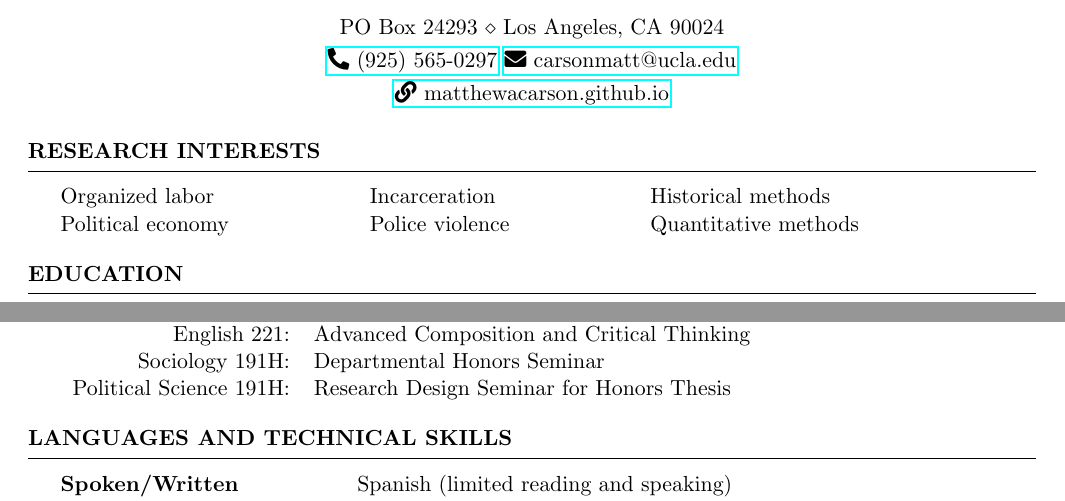
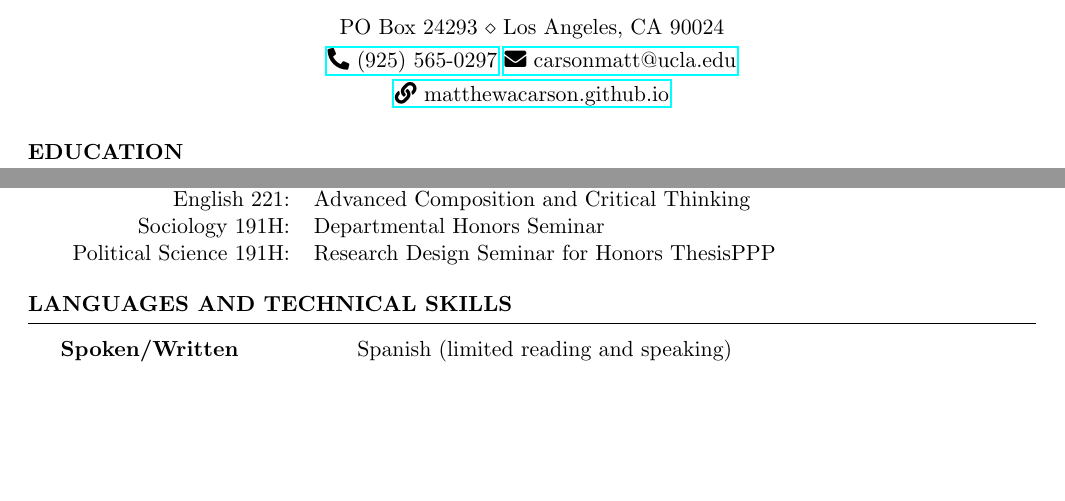
Before and after one commit to matthewacarson/matt_carson_cv, a LaTeX CV (matt_carson_cv.tex): two parts of pages 1 and 2 of 2, joined at a grey line, cut so that both start at the same text, the shorter picture padded with empty space. Compiled offline with pdfLaTeX.

Commit message:
Texmaker

```diff
--- a/matt_carson_cv.tex
+++ b/matt_carson_cv.tex
@@ -85,15 +85,14 @@
 %----------------------------------------------------------------------------------------
 %	RESEARCH INTERESTS SECTION
 %----------------------------------------------------------------------------------------
-\begin{samepage}
-\begin{rSection}{Research Interests}
-\begin{tabular}{@{} l @{\hspace{15ex}} l  @{\hspace{15ex}} l @{}}
-Organized labor 		& Incarceration 		& Historical methods \\
-Political economy 	& Police violence 		& Quantitative methods
-\end{tabular}
-
-\end{rSection}
-\end{samepage}
+%\begin{samepage}
+%\begin{rSection}{Research Interests}
+%\begin{tabular}{@{} l @{\hspace{15ex}} l  @{\hspace{15ex}} l @{}}
+%Organized labor 		& Incarceration 		& Historical methods \\
+%Political economy 	& Police violence 		& Quantitative methods
+%\end{tabular}
+%\end{rSection}
+%\end{samepage}
 
 %----------------------------------------------------------------------------------------
 %	EDUCATION SECTION
@@ -186,7 +186,7 @@ Political Science 170A:			& Studies in Statistical Analysis of Political Data \\
 Sociology 111:							& Social Networks (computational sociology) \\
 English 221:								& Advanced Composition and Critical Thinking \\
 Sociology 191H:						& Departmental Honors Seminar \\
-Political Science 191H:			& Research Design Seminar for Honors Thesis
+Political Science 191H:			& Research Design Seminar for Honors ThesisPPP
 \end{tabular}
 
 
```
Also changed, not shown: matt_carson_cv.pdf, matt_carson_cv.tex (1 more changed lines).
